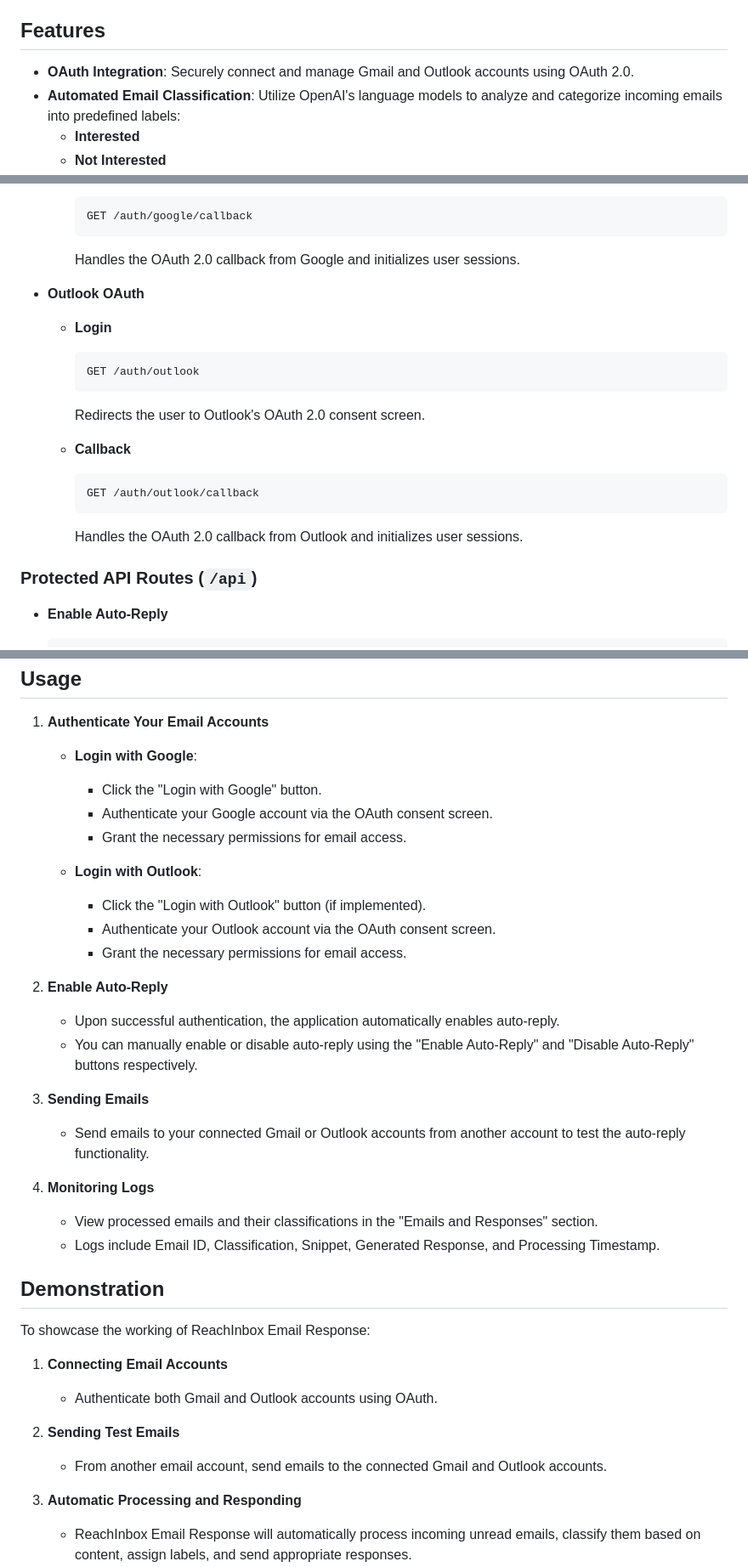
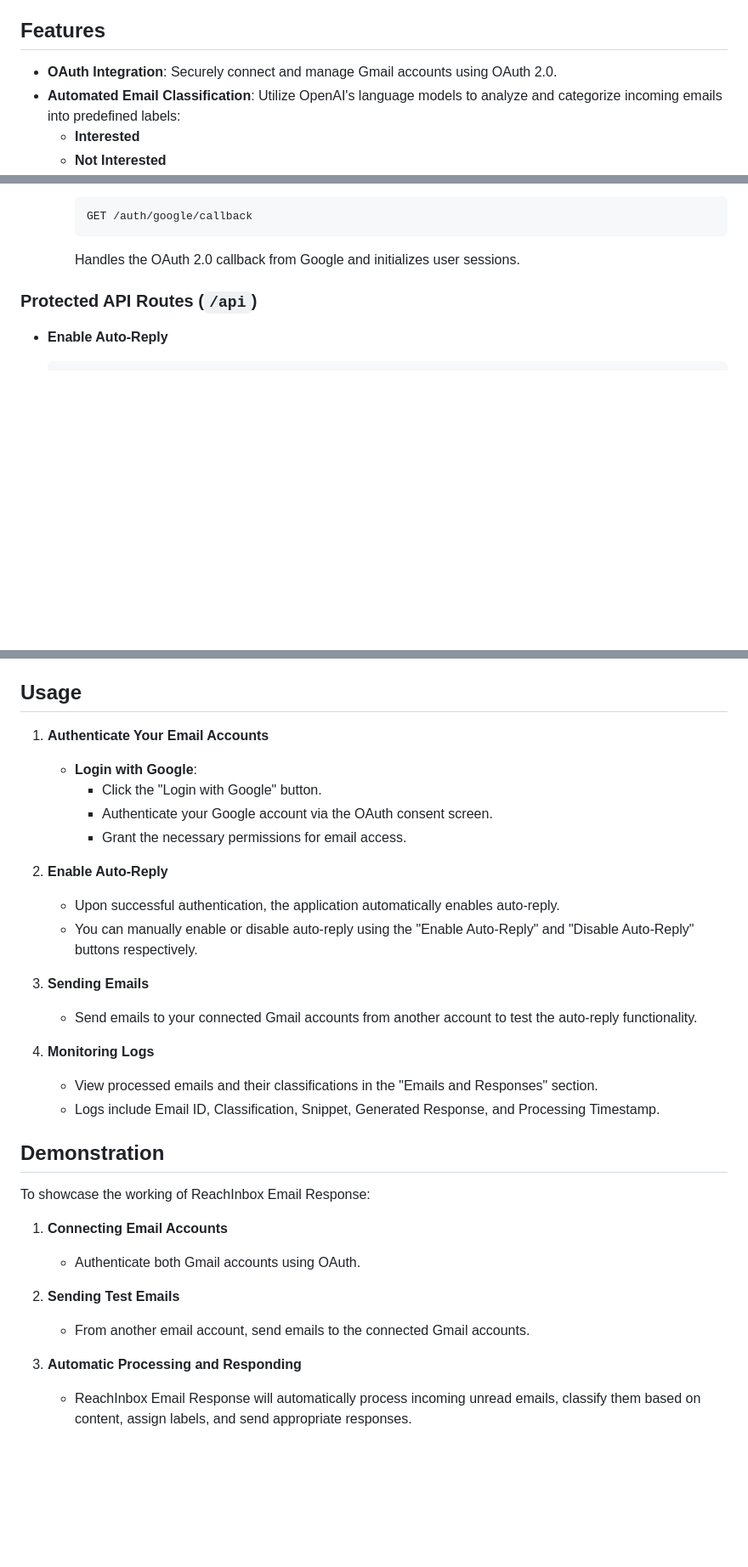
Before and after one commit to dark-byte/ReachInbox-Email-Response, a Markdown page: README.md, 3 parts joined by grey strips. Shown: that part at 85% size. GitHub-like rendering; blank space fills up the shorter version.

````diff
--- a/README.md
+++ b/README.md
@@ -21,7 +21,7 @@
 
 ## Features
 
-- **OAuth Integration**: Securely connect and manage Gmail and Outlook accounts using OAuth 2.0.
+- **OAuth Integration**: Securely connect and manage Gmail accounts using OAuth 2.0.
 - **Automated Email Classification**: Utilize OpenAI's language models to analyze and categorize incoming emails into predefined labels:
   - **Interested**
   - **Not Interested**
@@ -178,23 +169,6 @@ The application exposes several API endpoints for managing email processing and
 
     Handles the OAuth 2.0 callback from Google and initializes user sessions.
 
-- **Outlook OAuth**
-
-  - **Login**
-
-    ```
-    GET /auth/outlook
-    ```
-
-    Redirects the user to Outlook's OAuth 2.0 consent screen.
-
-  - **Callback**
-
-    ```
-    GET /auth/outlook/callback
-    ```
-
-    Handles the OAuth 2.0 callback from Outlook and initializes user sessions.
 
 ### Protected API Routes (`/api`)
 
@@ -273,10 +247,6 @@ The application exposes several API endpoints for managing email processing and
      - Authenticate your Google account via the OAuth consent screen.
      - Grant the necessary permissions for email access.
 
-   - **Login with Outlook**:
-     - Click the "Login with Outlook" button (if implemented).
-     - Authenticate your Outlook account via the OAuth consent screen.
-     - Grant the necessary permissions for email access.
 
 2. **Enable Auto-Reply**
 
@@ -285,7 +255,7 @@ The application exposes several API endpoints for managing email processing and
 
 3. **Sending Emails**
 
-   - Send emails to your connected Gmail or Outlook accounts from another account to test the auto-reply functionality.
+   - Send emails to your connected Gmail accounts from another account to test the auto-reply functionality.
 
 4. **Monitoring Logs**
 
@@ -298,11 +268,11 @@ To showcase the working of ReachInbox Email Response:
 
 1. **Connecting Email Accounts**
 
-   - Authenticate both Gmail and Outlook accounts using OAuth.
+   - Authenticate both Gmail accounts using OAuth.
 
 2. **Sending Test Emails**
 
-   - From another email account, send emails to the connected Gmail and Outlook accounts.
+   - From another email account, send emails to the connected Gmail accounts.
 
 3. **Automatic Processing and Responding**
 
````
Also changed, not shown: other parts of README.md (+2 -12 lines).
